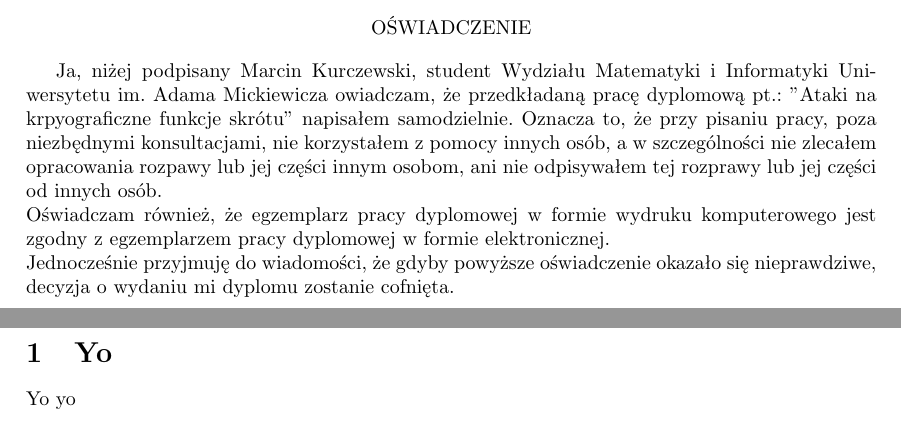
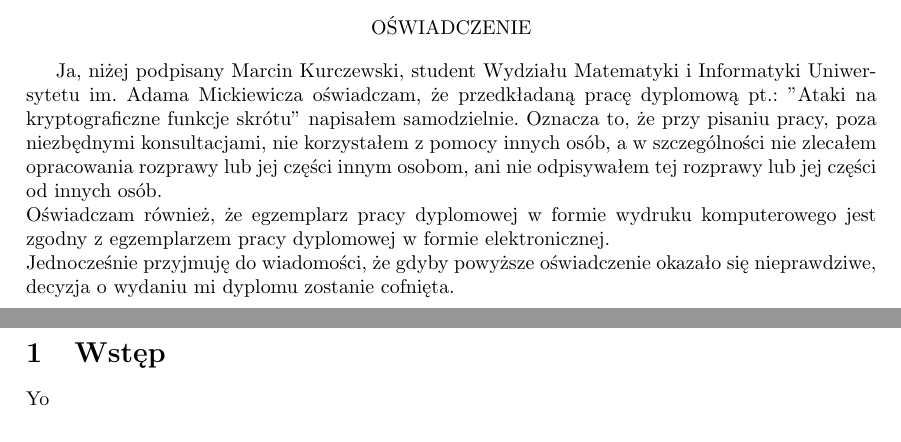
Before and after one commit to rr-/master-thesis, a LaTeX thesis (thesis.tex): two parts of pages 2 and 3 of 3, joined at a grey line, cut so that both start at the same text. Compiled offline with pdfLaTeX.

Commit message:
Fixed typos, EOL=NL instead of CR NL

```diff
--- a/thesis.tex
+++ b/thesis.tex
@@ -3,8 +3,8 @@
 \geometry{a4paper}
 
 \usepackage[utf8]{inputenc}
-\usepackage[OT1]{fontenc}	% wybor fontow
-\usepackage{polski}		    % polskie reguly
+\usepackage[OT1]{fontenc}
+\usepackage{polski}
 \usepackage{graphicx}
 
 %todo: sekcje
@@ -48,11 +48,11 @@
 \end{center}
 
 	Ja, niżej podpisany Marcin Kurczewski, student Wydziału Matematyki i
-Informatyki Uniwersytetu im. Adama Mickiewicza owiadczam, że przedkładaną pracę
-dyplomową pt.: "Ataki na krpyograficzne funkcje skrótu" napisałem samodzielnie.
+Informatyki Uniwersytetu im. Adama Mickiewicza oświadczam, że przedkładaną pracę
+dyplomową pt.: "Ataki na kryptograficzne funkcje skrótu" napisałem samodzielnie.
 Oznacza to, że przy pisaniu pracy, poza niezbędnymi konsultacjami, nie
 korzystałem z pomocy innych osób, a w szczególności nie zlecałem opracowania
-rozpawy lub jej części innym osobom, ani nie odpisywałem tej rozprawy lub jej
+rozprawy lub jej części innym osobom, ani nie odpisywałem tej rozprawy lub jej
 części od innych osób. \\
 	Oświadczam również, że egzemplarz pracy dyplomowej w formie wydruku
 komputerowego jest zgodny z egzemplarzem pracy dyplomowej w formie
@@ -65,7 +65,7 @@
 %todo: spis treści
 
 
-\section {Yo}
-Yo yo
+\section {Wstęp}
+Yo
 
 \end{document}
```
